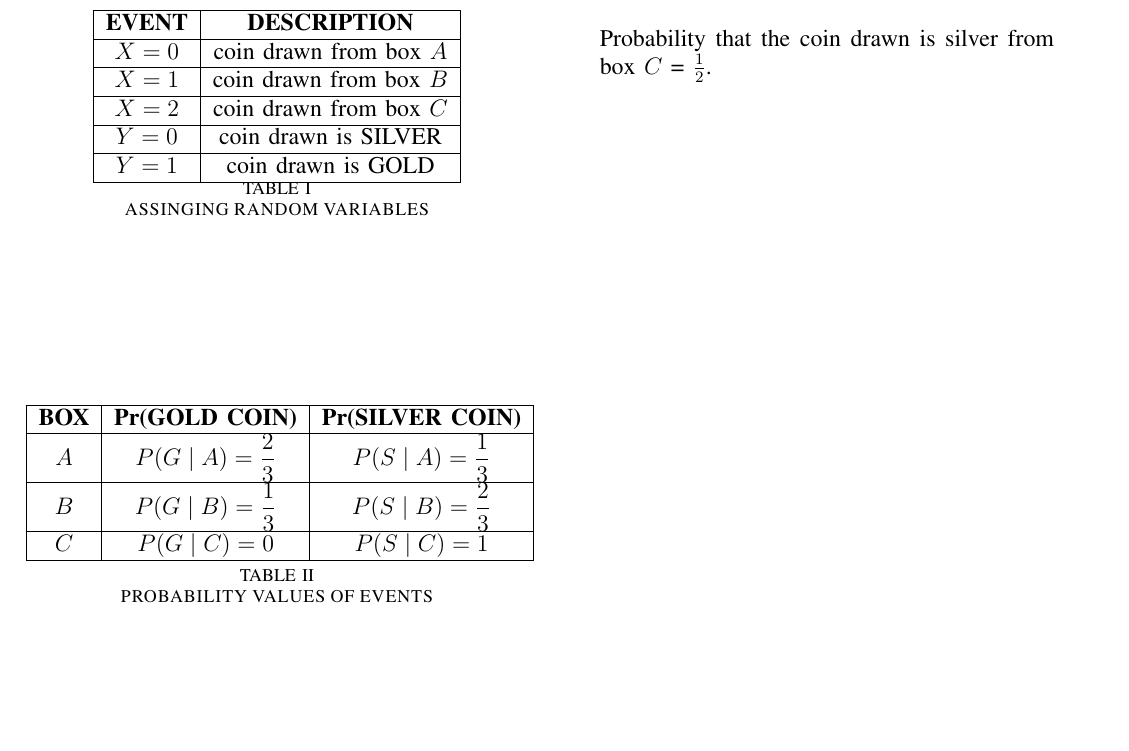
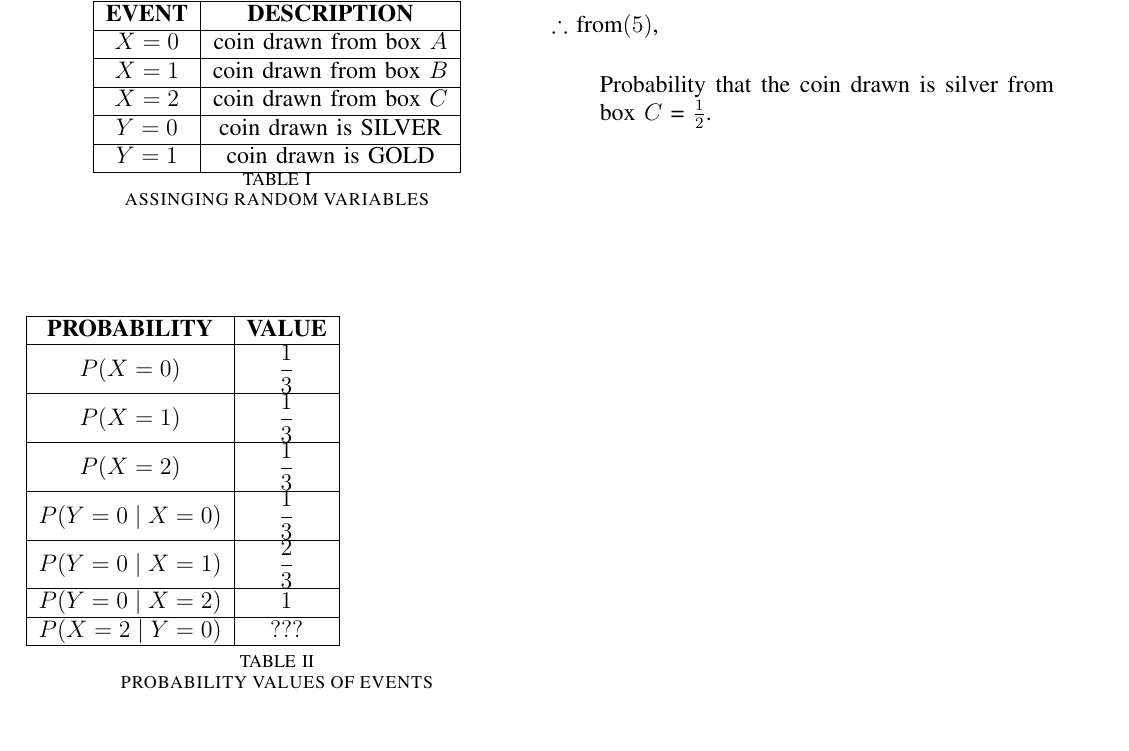
Before and after one commit to Manikanta0705/assignment_2, a LaTeX problem sheet (assignment2.tex, which reads tables/table2.tex): part of the page, cut so that both start at the same text, the shorter picture padded with empty space. Compiled offline with pdfLaTeX.

Commit message:
Update table2.tex

```diff
--- a/tables/table2.tex
+++ b/tables/table2.tex
@@ -1,11 +1,19 @@
-\begin{tabular}{|c|c|c|}
+\begin{tabular}{|c|c|}
 \hline
- \textbf{BOX} & \textbf{Pr(GOLD COIN)} & \textbf{Pr(SILVER COIN)}\\
+ \textbf{PROBABILITY} & \textbf{VALUE}\\
 \hline
- $A$ & $\displaystyle P(G \mid A)= \dfrac{2}{3}$ & $\displaystyle P(S \mid A)= \dfrac{1}{3}$ \\
+  $P( X = 0)$ & $\displaystyle  \dfrac{1}{3}$ \\
 \hline
- $B$ & $\displaystyle P(G \mid B)= \dfrac{1}{3}$ & $\displaystyle P(S \mid B)= \dfrac{2}{3}$ \\
+  $P( X = 1)$ & $\displaystyle  \dfrac{1}{3}$ \\
 \hline
- $C$ & $\displaystyle P(G \mid C)= 0 $ & $\displaystyle P(S \mid C)= 1 $ \\
+ $P( X = 2)$ & $\displaystyle  \dfrac{1}{3}$ \\
+\hline
+ $P( Y = 0 \mid X = 0)$ & $\displaystyle  \dfrac{1}{3}$ \\
+\hline
+ $P( Y = 0 \mid X = 1 )$ & $\displaystyle  \dfrac{2}{3}$ \\
+\hline
+ $P( Y = 0 \mid X = 2)$ & $1$ \\
+\hline
+ $P( X = 2 \mid Y = 0)$ & $???$ \\
 \hline
 \end{tabular}\\
```
